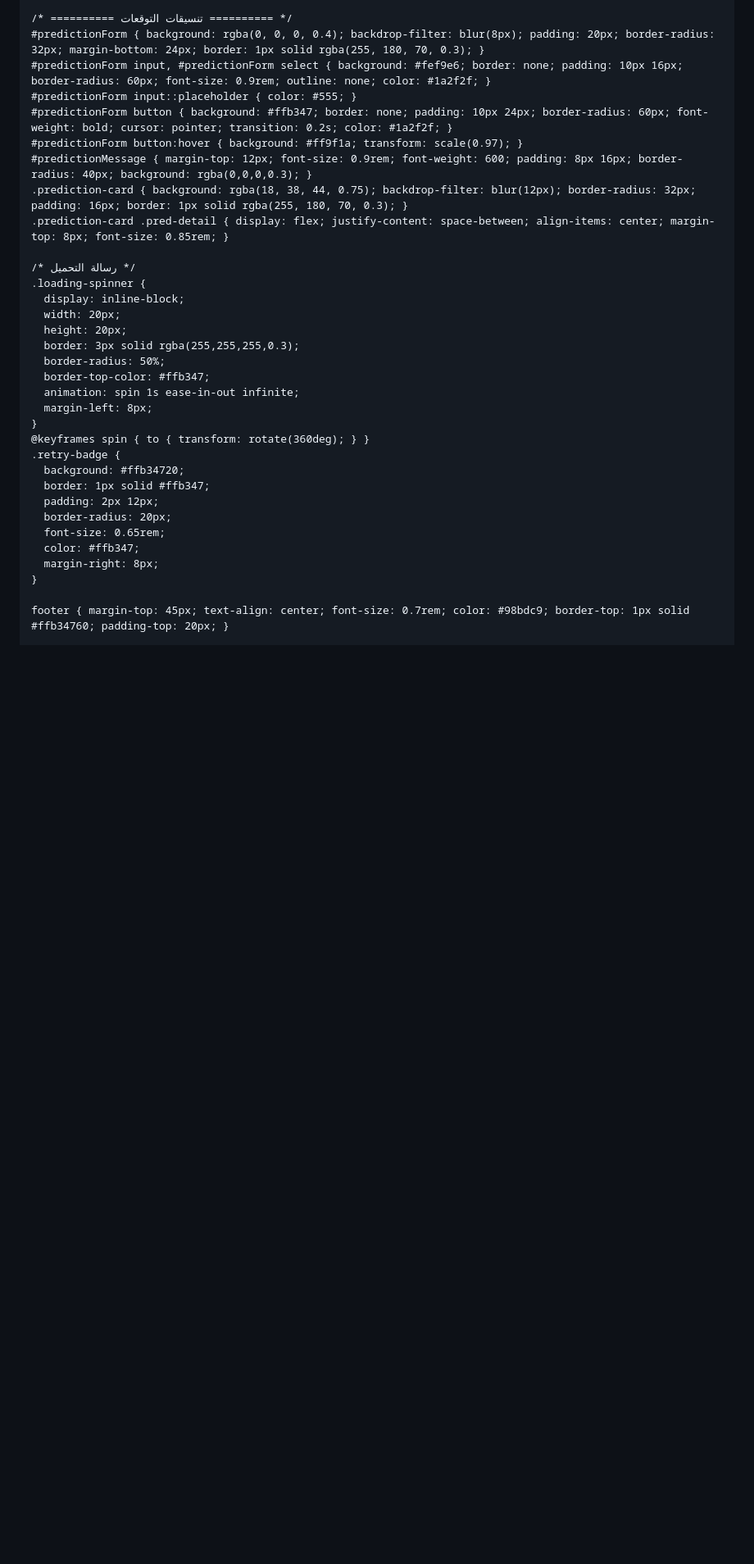
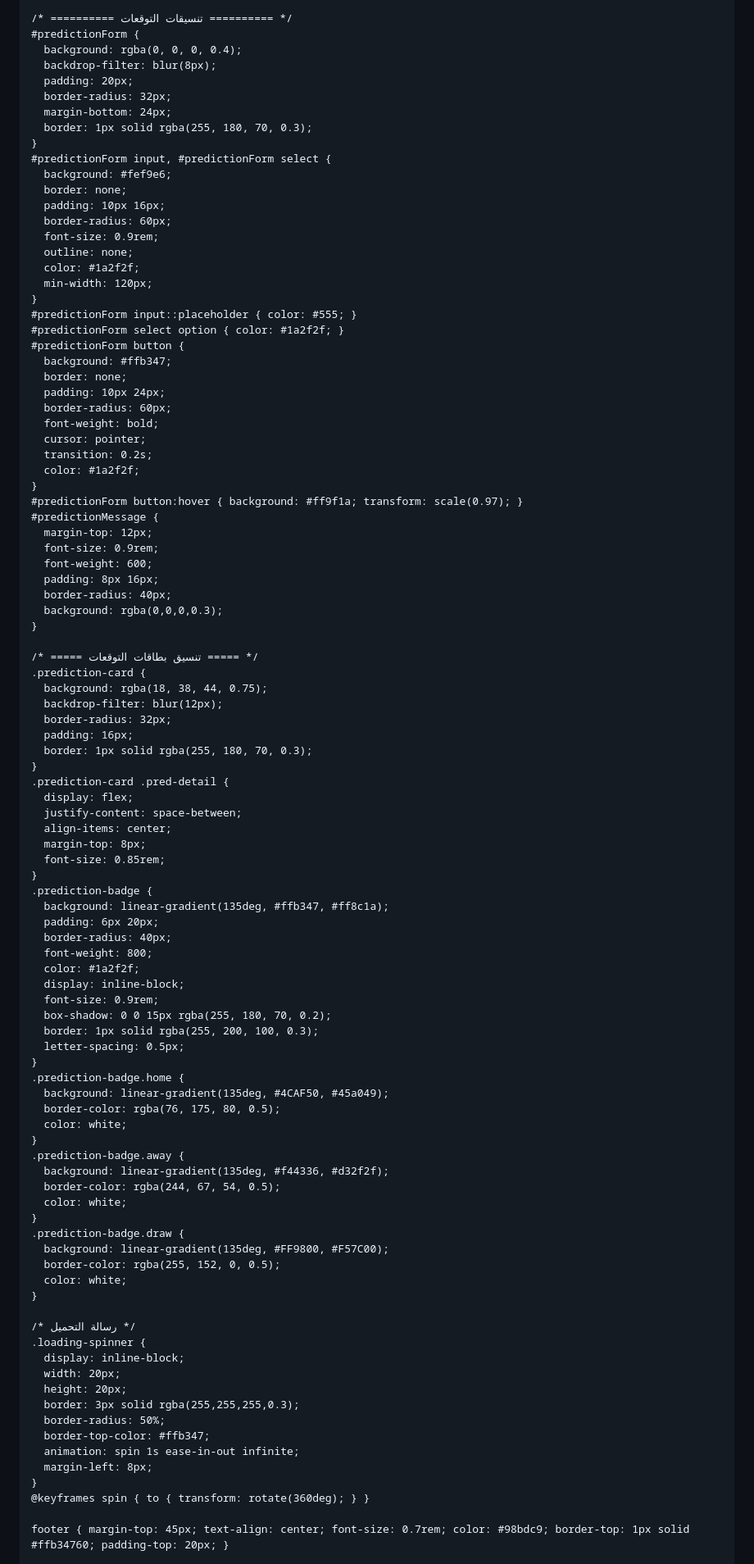
Before and after one commit to visionof2030-pixel/Test4, a Markdown page: README.md, the part around one of its changes. Shown at 82% size. Drawn GitHub-style; blank space fills up the shorter version.

```diff
--- a/README.md
+++ b/README.md
@@ -134,14 +134,88 @@
     .quick-match-teams { display: flex; justify-content: space-between; align-items: center; gap: 8px; font-weight: bold; font-size: 0.85rem; }
 
     /* ========== تنسيقات التوقعات ========== */
-    #predictionForm { background: rgba(0, 0, 0, 0.4); backdrop-filter: blur(8px); padding: 20px; border-radius: 32px; margin-bottom: 24px; border: 1px solid rgba(255, 180, 70, 0.3); }
-    #predictionForm input, #predictionForm select { background: #fef9e6; border: none; padding: 10px 16px; border-radius: 60px; font-size: 0.9rem; outline: none; color: #1a2f2f; }
+    #predictionForm {
+      background: rgba(0, 0, 0, 0.4);
+      backdrop-filter: blur(8px);
+      padding: 20px;
+      border-radius: 32px;
+      margin-bottom: 24px;
+      border: 1px solid rgba(255, 180, 70, 0.3);
+    }
+    #predictionForm input, #predictionForm select {
+      background: #fef9e6;
+      border: none;
+      padding: 10px 16px;
+      border-radius: 60px;
+      font-size: 0.9rem;
+      outline: none;
+      color: #1a2f2f;
+      min-width: 120px;
+    }
     #predictionForm input::placeholder { color: #555; }
-    #predictionForm button { background: #ffb347; border: none; padding: 10px 24px; border-radius: 60px; font-weight: bold; cursor: pointer; transition: 0.2s; color: #1a2f2f; }
+    #predictionForm select option { color: #1a2f2f; }
+    #predictionForm button {
+      background: #ffb347;
+      border: none;
+      padding: 10px 24px;
+      border-radius: 60px;
+      font-weight: bold;
+      cursor: pointer;
+      transition: 0.2s;
+      color: #1a2f2f;
+    }
     #predictionForm button:hover { background: #ff9f1a; transform: scale(0.97); }
-    #predictionMessage { margin-top: 12px; font-size: 0.9rem; font-weight: 600; padding: 8px 16px; border-radius: 40px; background: rgba(0,0,0,0.3); }
-    .prediction-card { background: rgba(18, 38, 44, 0.75); backdrop-filter: blur(12px); border-radius: 32px; padding: 16px; border: 1px solid rgba(255, 180, 70, 0.3); }
-    .prediction-card .pred-detail { display: flex; justify-content: space-between; align-items: center; margin-top: 8px; font-size: 0.85rem; }
+    #predictionMessage {
+      margin-top: 12px;
+      font-size: 0.9rem;
+      font-weight: 600;
+      padding: 8px 16px;
+      border-radius: 40px;
+      background: rgba(0,0,0,0.3);
+    }
+
+    /* ===== تنسيق بطاقات التوقعات ===== */
+    .prediction-card {
+      background: rgba(18, 38, 44, 0.75);
+      backdrop-filter: blur(12px);
+      border-radius: 32px;
+      padding: 16px;
+      border: 1px solid rgba(255, 180, 70, 0.3);
+    }
+    .prediction-card .pred-detail {
+      display: flex;
+      justify-content: space-between;
+      align-items: center;
+      margin-top: 8px;
+      font-size: 0.85rem;
+    }
+    .prediction-badge {
+      background: linear-gradient(135deg, #ffb347, #ff8c1a);
+      padding: 6px 20px;
+      border-radius: 40px;
+      font-weight: 800;
+      color: #1a2f2f;
+      display: inline-block;
+      font-size: 0.9rem;
+      box-shadow: 0 0 15px rgba(255, 180, 70, 0.2);
+      border: 1px solid rgba(255, 200, 100, 0.3);
+      letter-spacing: 0.5px;
+    }
+    .prediction-badge.home {
+      background: linear-gradient(135deg, #4CAF50, #45a049);
+      border-color: rgba(76, 175, 80, 0.5);
+      color: white;
+    }
+    .prediction-badge.away {
+      background: linear-gradient(135deg, #f44336, #d32f2f);
+      border-color: rgba(244, 67, 54, 0.5);
+      color: white;
+    }
+    .prediction-badge.draw {
+      background: linear-gradient(135deg, #FF9800, #F57C00);
+      border-color: rgba(255, 152, 0, 0.5);
+      color: white;
+    }
 
     /* رسالة التحميل */
     .loading-spinner {
@@ -155,15 +229,6 @@
       margin-left: 8px;
     }
     @keyframes spin { to { transform: rotate(360deg); } }
-    .retry-badge {
-      background: #ffb34720;
-      border: 1px solid #ffb347;
-      padding: 2px 12px;
-      border-radius: 20px;
-      font-size: 0.65rem;
-      color: #ffb347;
-      margin-right: 8px;
-    }
 
     footer { margin-top: 45px; text-align: center; font-size: 0.7rem; color: #98bdc9; border-top: 1px solid #ffb34760; padding-top: 20px; }
 
```
Also changed, not shown: other parts of README.md (+88 -40 lines).
